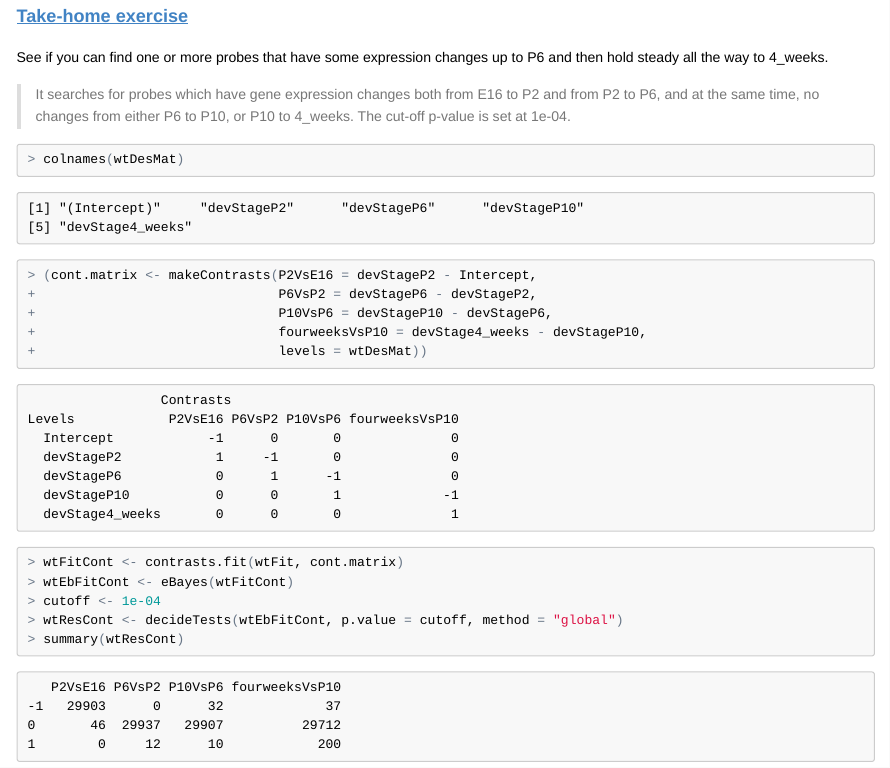
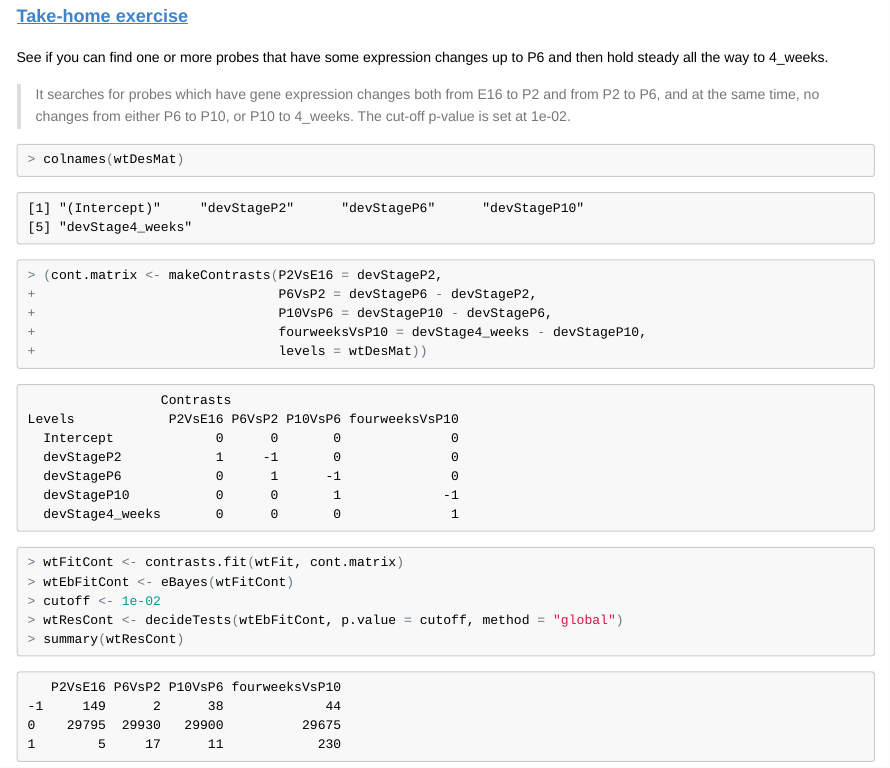
Before and after one commit to nelsonch/stat540-2014-chen-hao, an R Markdown document (seminar 06/seminar06.Rmd): the page in a window 1100 px wide, from 9420 px down. The pictures show the output file seminar 06/seminar06.html that the author committed with the source, opened offline.

Commit message:
fix the error in the contrast matrix for the take-home exercise

````diff
--- a/seminar 06/seminar06.Rmd
+++ b/seminar 06/seminar06.Rmd
@@ -189,18 +189,18 @@ stripplotIt(prepareData(hits6))
 ### <dim id="2b">[Take-home exercise](#2a)
 See if you can find one or more probes that have some expression changes up to P6 and then hold steady all the way to 4_weeks.
 > It searches for probes which have gene expression changes both from E16 to P2 and from P2 to P6, and at the same time, no changes from either P6 to P10, or P10 to 4_weeks.
-> The cut-off p-value is set at 1e-04.
+> The cut-off p-value is set at 1e-02.
 
 ```{r}
 colnames(wtDesMat)
-(cont.matrix <- makeContrasts(P2VsE16 = devStageP2 - Intercept,
+(cont.matrix <- makeContrasts(P2VsE16 = devStageP2,
                               P6VsP2 = devStageP6 - devStageP2,
                               P10VsP6 = devStageP10 - devStageP6,
                               fourweeksVsP10 = devStage4_weeks - devStageP10,
                               levels = wtDesMat))
 wtFitCont <- contrasts.fit(wtFit, cont.matrix)
 wtEbFitCont <- eBayes(wtFitCont)
-cutoff <- 1e-04
+cutoff <- 1e-02
 wtResCont <- decideTests(wtEbFitCont, p.value = cutoff, method = "global")
 summary(wtResCont)
 ```
````
Also changed, not shown: seminar 06/seminar06.html.
